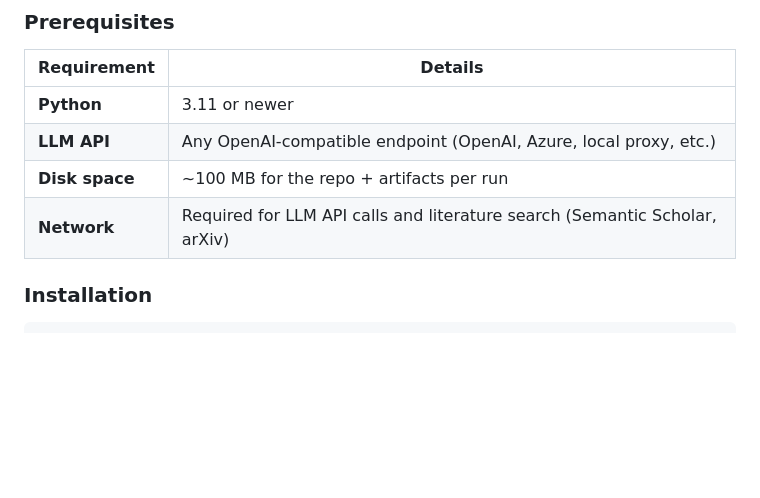
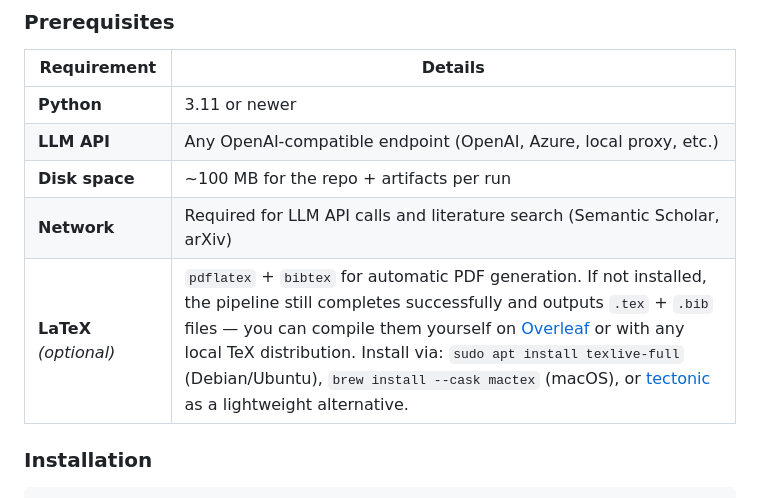
Before and after one commit to Randy-sin/ScholarClaw, a Markdown page: docs/integration-guide.md, the part around the change. GitHub-like rendering; blank space fills up the shorter version.

```diff
--- a/docs/integration-guide.md
+++ b/docs/integration-guide.md
@@ -74,6 +74,7 @@ OpenClaw will modify `config.yaml` accordingly before running the pipeline.
 | **LLM API** | Any OpenAI-compatible endpoint (OpenAI, Azure, local proxy, etc.) |
 | **Disk space** | ~100 MB for the repo + artifacts per run |
 | **Network** | Required for LLM API calls and literature search (Semantic Scholar, arXiv) |
+| **LaTeX** *(optional)* | `pdflatex` + `bibtex` for automatic PDF generation. If not installed, the pipeline still completes successfully and outputs `.tex` + `.bib` files — you can compile them yourself on [Overleaf](https://overleaf.com) or with any local TeX distribution. Install via: `sudo apt install texlive-full` (Debian/Ubuntu), `brew install --cask mactex` (macOS), or [tectonic](https://tectonic-typesetting.github.io/) as a lightweight alternative. |
 
 ### Installation
 
```
Also changed, not shown: README.md (+3 -0 lines), docs/README_CN.md (+3 -0 lines).
